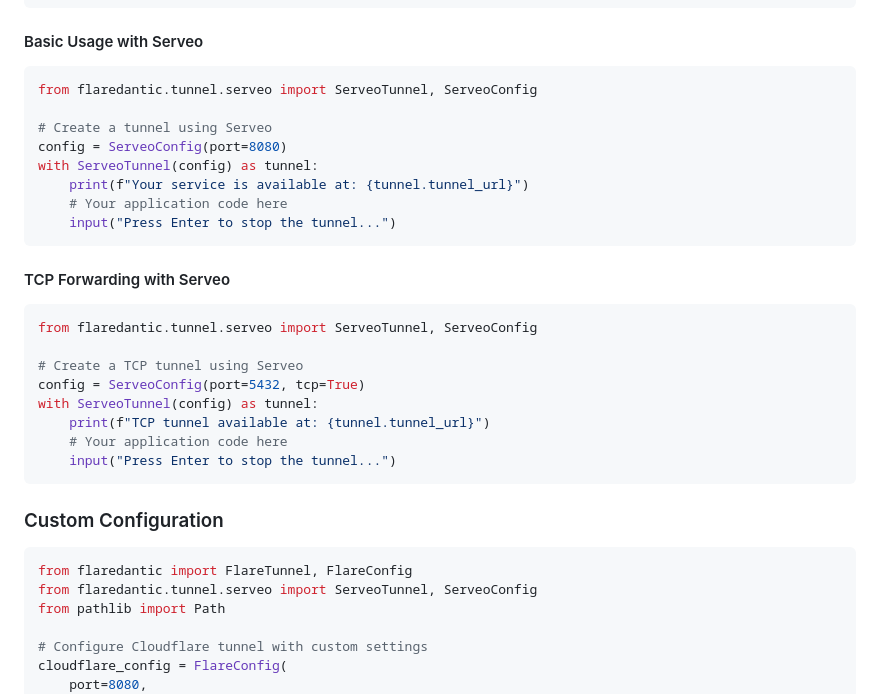
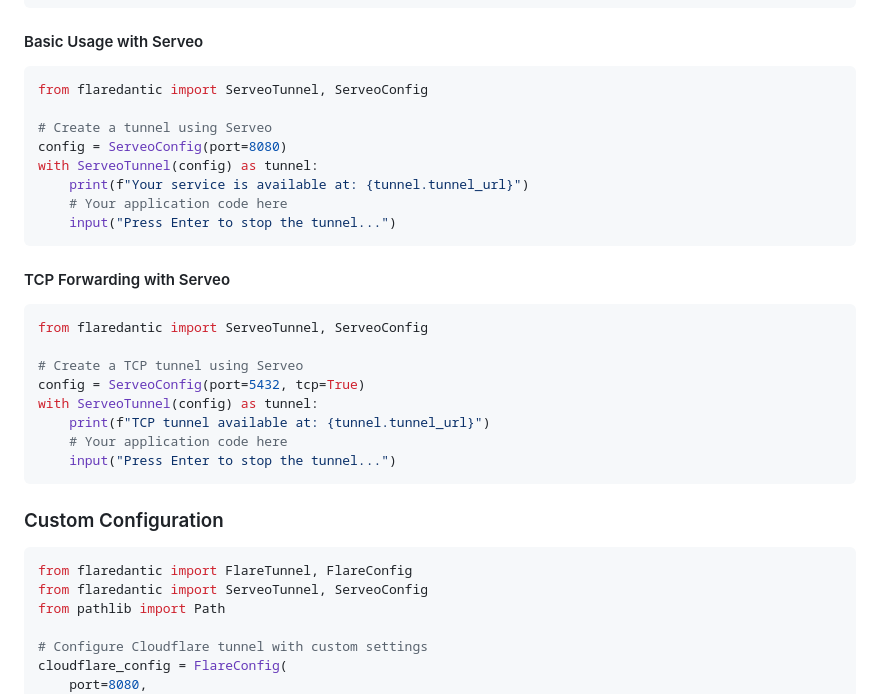
Before and after one commit to linuztx/flaredantic, a Markdown page: README.md, the part around the change. Rendered like a GitHub page.

````diff
--- a/README.md
+++ b/README.md
@@ -91,7 +91,7 @@ with FlareTunnel(config) as tunnel:
 #### Basic Usage with Serveo
 
 ```python
-from flaredantic.tunnel.serveo import ServeoTunnel, ServeoConfig
+from flaredantic import ServeoTunnel, ServeoConfig
 
 # Create a tunnel using Serveo
 config = ServeoConfig(port=8080)
@@ -104,7 +104,7 @@ with ServeoTunnel(config) as tunnel:
 #### TCP Forwarding with Serveo
 
 ```python
-from flaredantic.tunnel.serveo import ServeoTunnel, ServeoConfig
+from flaredantic import ServeoTunnel, ServeoConfig
 
 # Create a TCP tunnel using Serveo
 config = ServeoConfig(port=5432, tcp=True)
@@ -118,7 +118,7 @@ with ServeoTunnel(config) as tunnel:
 
 ```python
 from flaredantic import FlareTunnel, FlareConfig
-from flaredantic.tunnel.serveo import ServeoTunnel, ServeoConfig
+from flaredantic import ServeoTunnel, ServeoConfig
 from pathlib import Path
 
 # Configure Cloudflare tunnel with custom settings
````
